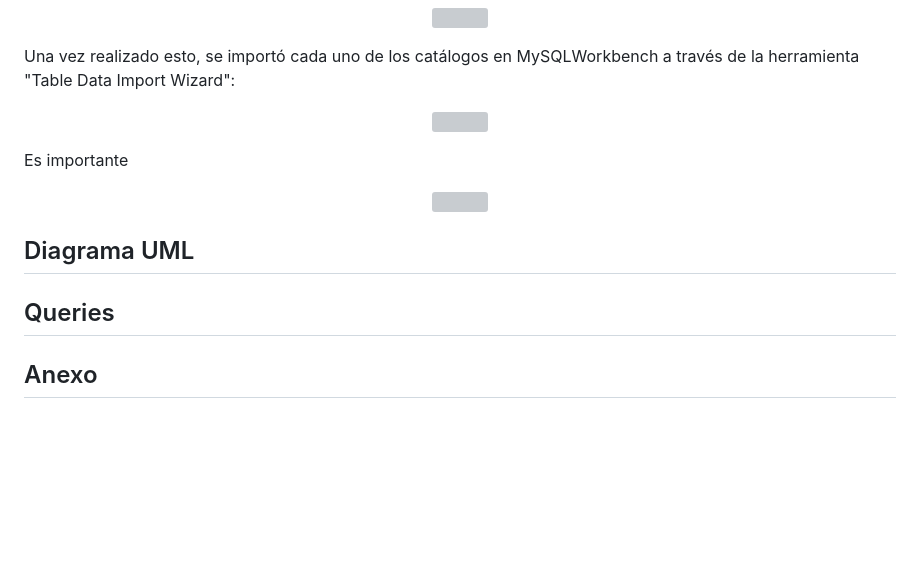
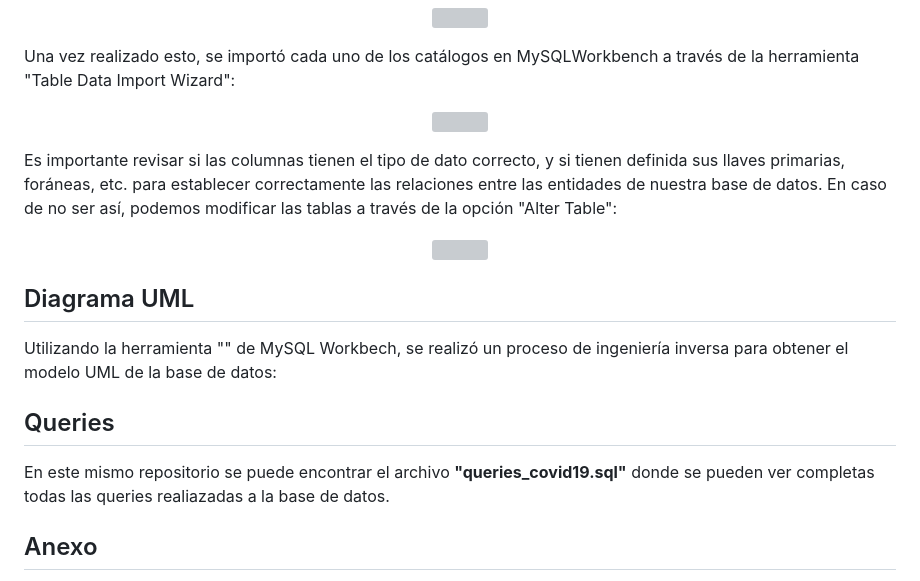
Before and after one commit to jrivera15/MCD, a Markdown page: Propedeuticos/BD/ProyectoCovid19.md, the part around the change. Rendered like a GitHub page; blank space fills up the shorter version; grey boxes are pictures that could not be loaded.

```diff
--- a/Propedeuticos/BD/ProyectoCovid19.md
+++ b/Propedeuticos/BD/ProyectoCovid19.md
@@ -56,7 +56,7 @@ Una vez realizado esto, se importó cada uno de los catálogos en MySQLWorkbench
 
 <p align="center"><img src="https://github.com/jrivera15/MCD/assets/5826577/2ed8b010-dc0b-4655-95ad-8b18cbd623cd"  width="15%" height="15%"></p>
 
-Es importante
+Es importante revisar si las columnas tienen el tipo de dato correcto, y si tienen definida sus llaves primarias, foráneas, etc. para establecer correctamente las relaciones entre las entidades de nuestra base de datos. En caso de no ser así, podemos modificar las tablas a través de la opción "Alter Table":
 
 <p align="center"><img src="https://github.com/jrivera15/MCD/assets/5826577/97b43c59-d728-4ee5-ace5-744a384e754d"  width="50%" height="50%"></p>
 
@@ -64,7 +64,14 @@ Es importante
 
 
 ## Diagrama UML
+
+Utilizando la herramienta "" de MySQL Workbech, se realizó un proceso de ingeniería inversa para obtener el modelo UML de la base de datos:
+
+
 ## Queries
+
+En este mismo repositorio se puede encontrar el archivo **"queries_covid19.sql"** donde se pueden ver completas todas las queries realiazadas a la base de datos.
+
 ## Anexo
 
 Durante la creación de la tabla "covid19mexico" se presentaron algunos problemas los cuales se enlistan a continuación junto con la solución correspondiente.
```
